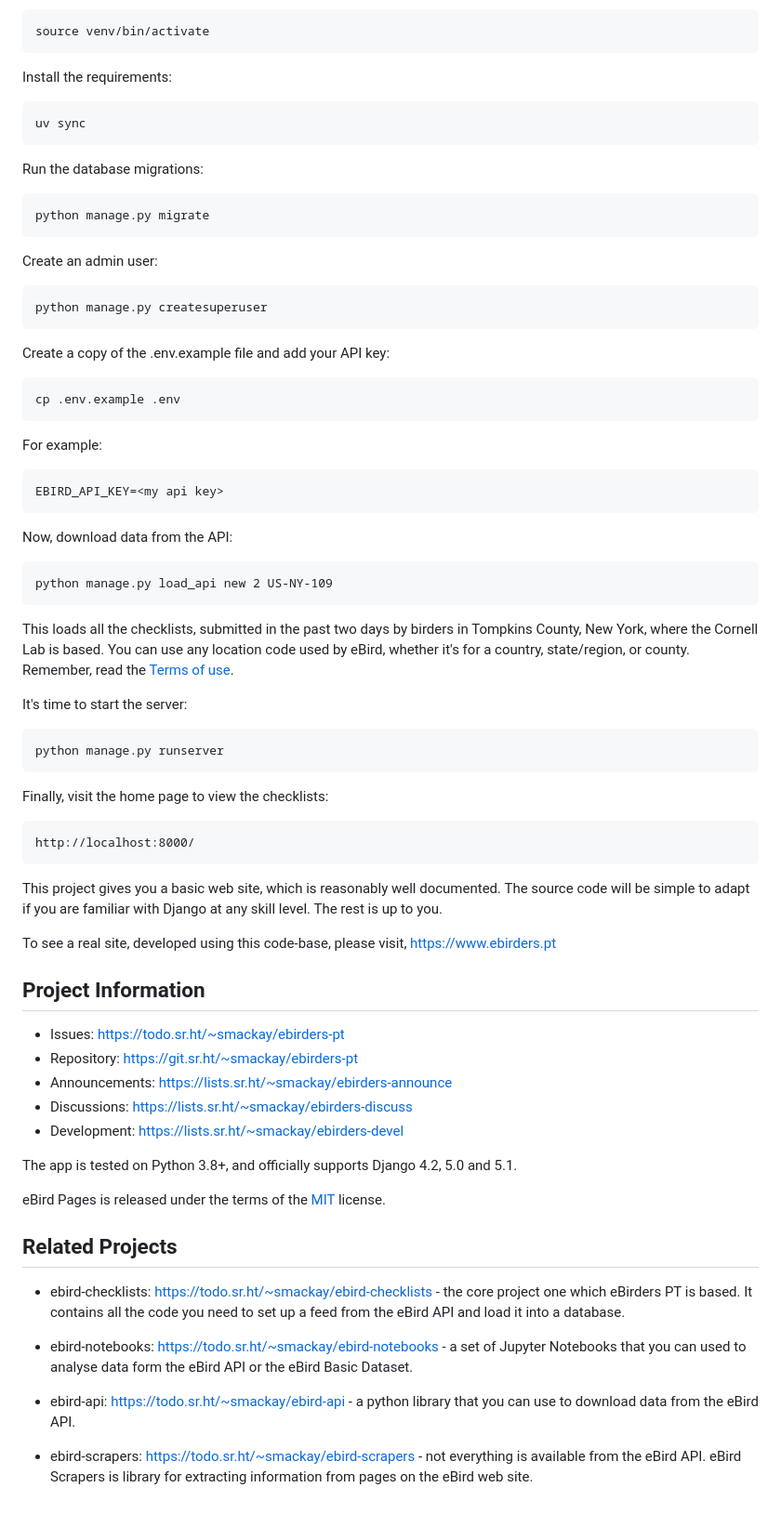
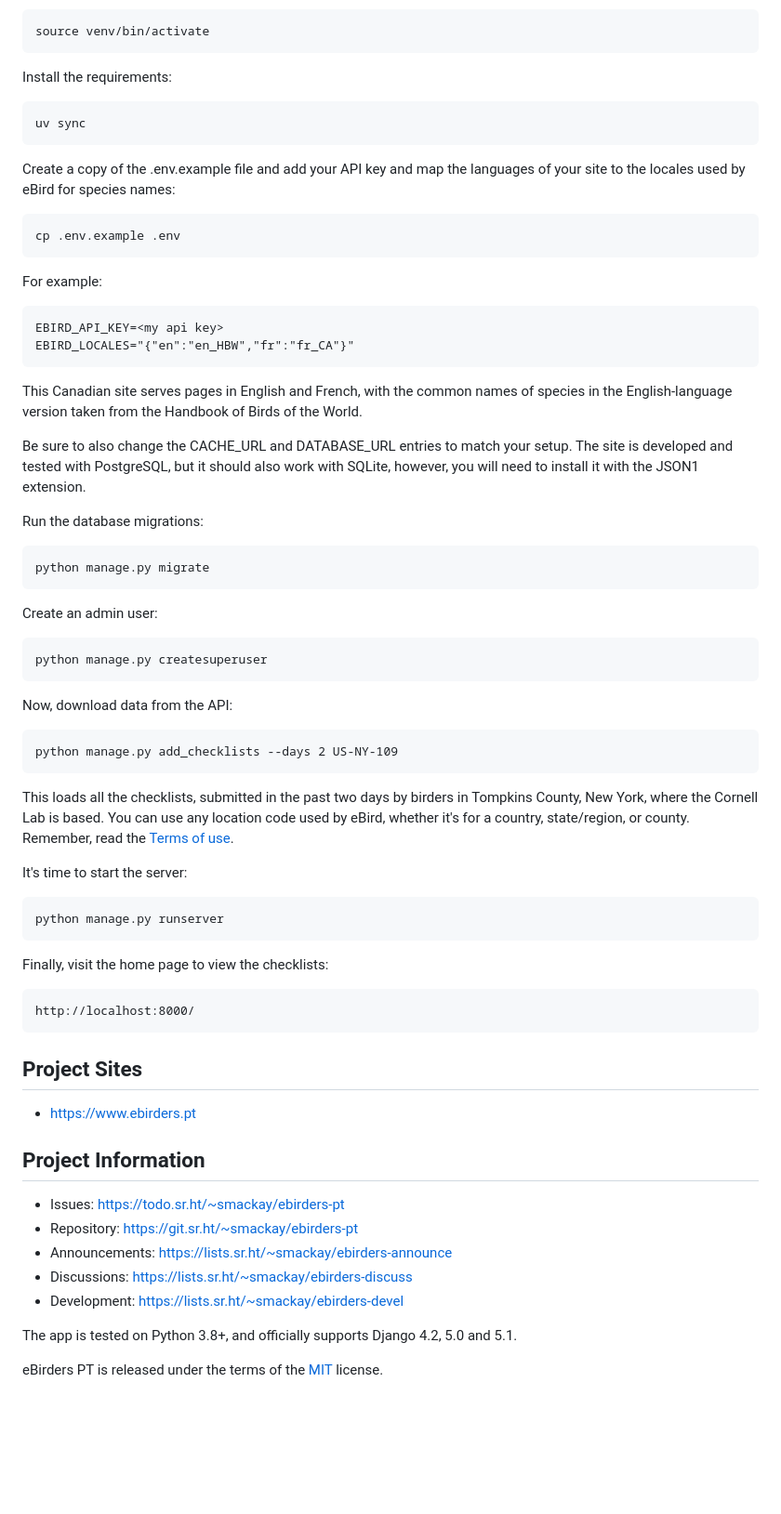
Before and after one commit to StuartMacKay/ebirders-pt, a Markdown page: README.md, the part around one of its changes. Shown at 93% size. Drawn GitHub-style; blank space fills up the shorter version.

Commit message:
README - Freshen the content

```diff
--- a/README.md
+++ b/README.md
@@ -46,6 +40,24 @@ Install the requirements:
 
     uv sync
 
+Create a copy of the .env.example file and add your API key and map the
+languages of your site to the locales used by eBird for species names:
+
+    cp .env.example .env
+
+For example:
+
+    EBIRD_API_KEY=<my api key>
+    EBIRD_LOCALES="{"en":"en_HBW","fr":"fr_CA"}"
+
+This Canadian site serves pages in English and French, with the common names
+of species in the English-language version taken from the Handbook of Birds
+of the World.
+
+Be sure to also change the CACHE_URL and DATABASE_URL entries to match your
+setup. The site is developed and tested with PostgreSQL, but it should also
+work with SQLite, however, you will need to install it with the JSON1 extension.
+
 Run the database migrations:
 
     python manage.py migrate
@@ -54,17 +66,9 @@ Create an admin user:
 
     python manage.py createsuperuser
 
-Create a copy of the .env.example file and add your API key:
-
-    cp .env.example .env
-
-For example:
-
-    EBIRD_API_KEY=<my api key>
-
 Now, download data from the API:
 
-    python manage.py load_api new 2 US-NY-109
+    python manage.py add_checklists --days 2 US-NY-109
 
 This loads all the checklists, submitted in the past two days by birders
 in Tompkins County, New York, where the Cornell Lab is based. You can use
@@ -79,11 +83,9 @@ Finally, visit the home page to view the checklists:
 
     http://localhost:8000/
 
-This project gives you a basic web site, which is reasonably well documented.
-The source code will be simple to adapt if you are familiar with Django at any
-skill level. The rest is up to you.
+## Project Sites
 
-To see a real site, developed using this code-base, please visit, https://www.ebirders.pt
+* https://www.ebirders.pt
 
 ## Project Information
 
@@ -95,21 +97,4 @@ To see a real site, developed using this code-base, please visit, https://www.eb
 
 The app is tested on Python 3.8+, and officially supports Django 4.2, 5.0 and 5.1.
 
-eBird Pages is released under the terms of the [MIT](https://opensource.org/licenses/MIT) license.
-
-## Related Projects
-
-* ebird-checklists: https://todo.sr.ht/~smackay/ebird-checklists - the core project
-  one which eBirders PT is based. It contains all the code you need to set up a feed
-  from the eBird API and load it into a database.
-
-* ebird-notebooks: https://todo.sr.ht/~smackay/ebird-notebooks - a set of Jupyter
-  Notebooks that you can used to analyse data form the eBird API or the eBird Basic
-  Dataset.
-
-* ebird-api: https://todo.sr.ht/~smackay/ebird-api - a python library that you can
-  use to download data from the eBird API.
-
-* ebird-scrapers: https://todo.sr.ht/~smackay/ebird-scrapers - not everything is available
-  from the eBird API. eBird Scrapers is library for extracting information from pages
-  on the eBird web site.
+eBirders PT is released under the terms of the [MIT](https://opensource.org/licenses/MIT) license.
```
Also changed, not shown: other parts of README.md (+5 -11 lines).
